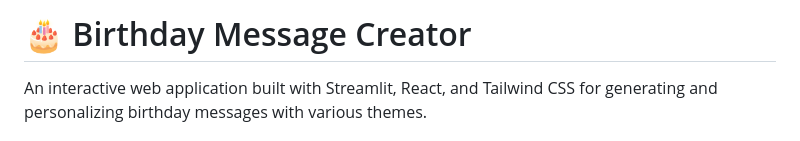
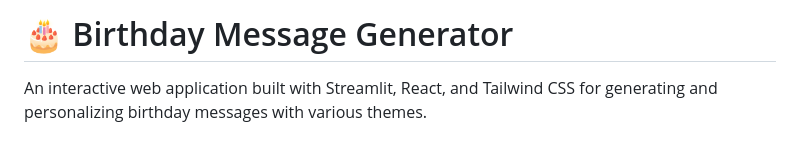
Before and after one commit to vigneshgit2005/Birthday_Message-Generator, a Markdown page: README.md, the part around the change. GitHub-like rendering.

```diff
--- a/README.md
+++ b/README.md
@@ -1,5 +1,5 @@
 
-# 🎂 Birthday Message Creator
+# 🎂 Birthday Message Generator
 
 An interactive web application built with Streamlit, React, and Tailwind CSS for generating and personalizing birthday messages with various themes.
 
```
